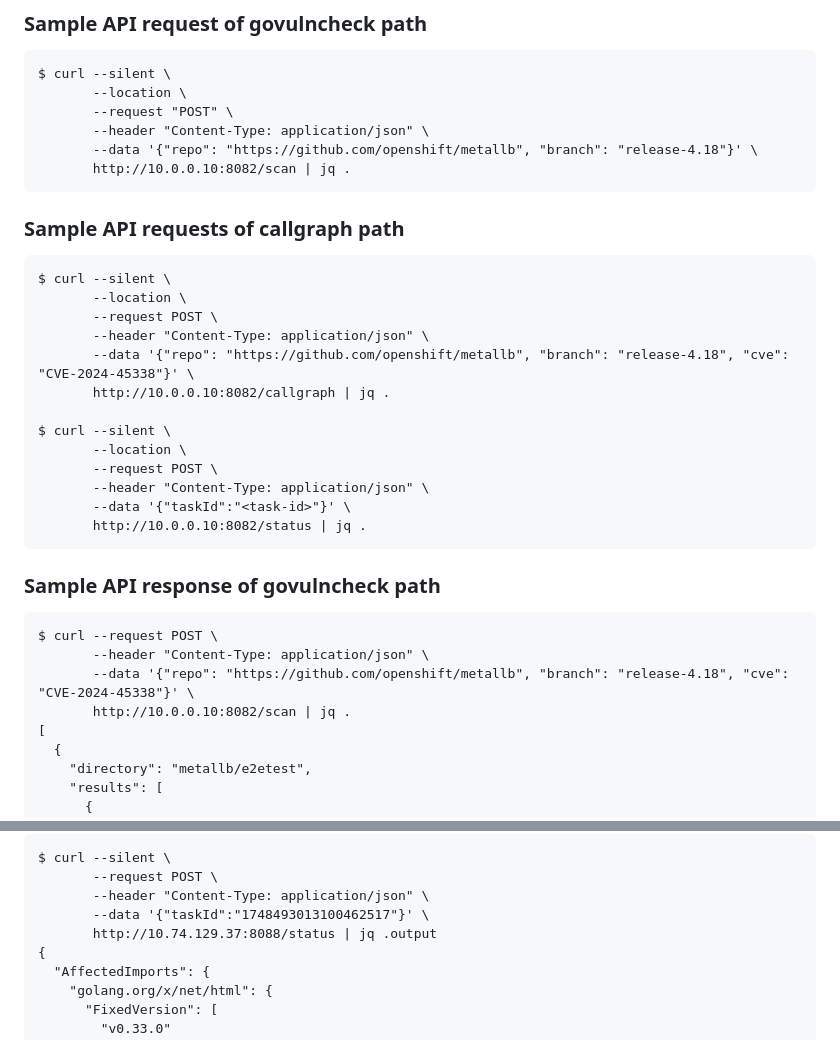
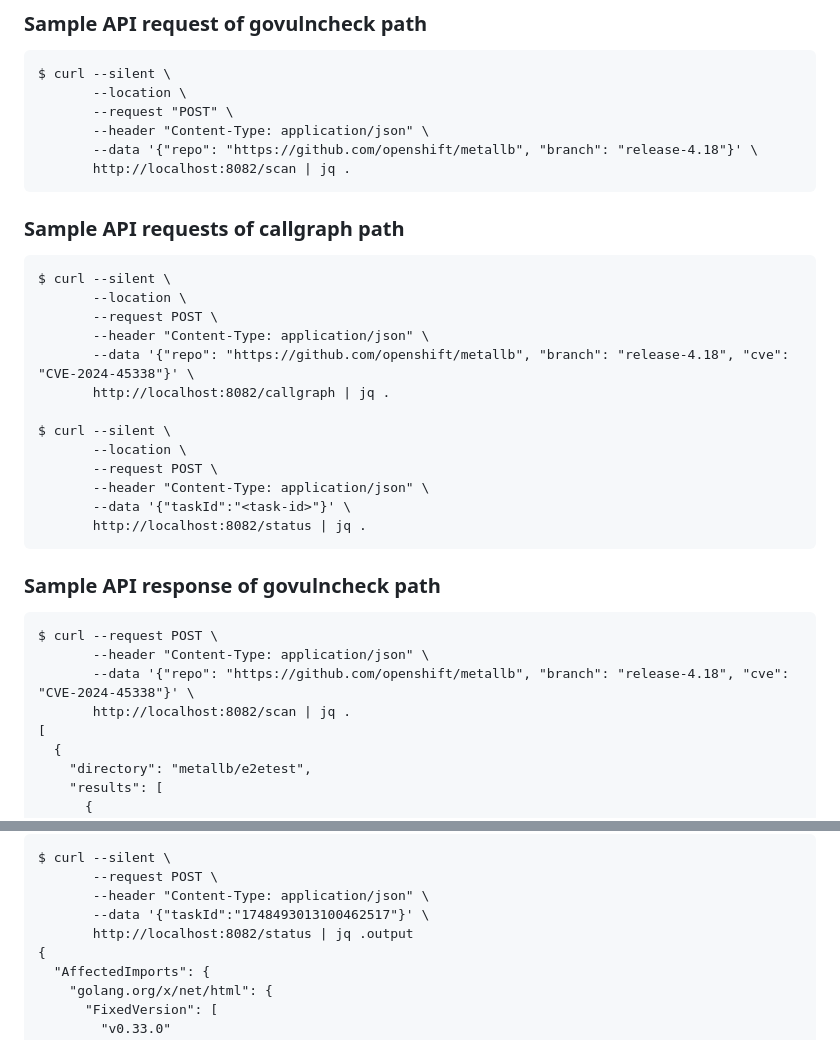
Before and after one commit to k37y/gvs, a Markdown page: README.md, 2 parts joined by grey strips. GitHub-like rendering.

````diff
--- a/README.md
+++ b/README.md
@@ -21,7 +21,7 @@ $ curl --silent \
        --request "POST" \
        --header "Content-Type: application/json" \
        --data '{"repo": "https://github.com/openshift/metallb", "branch": "release-4.18"}' \
-       http://10.0.0.10:8082/scan | jq .
+       http://localhost:8082/scan | jq .
 ```
 ### Sample API requests of callgraph path
 ```
@@ -30,21 +30,21 @@ $ curl --silent \
        --request POST \
        --header "Content-Type: application/json" \
        --data '{"repo": "https://github.com/openshift/metallb", "branch": "release-4.18", "cve": "CVE-2024-45338"}' \
-       http://10.0.0.10:8082/callgraph | jq .
+       http://localhost:8082/callgraph | jq .
 
 $ curl --silent \
        --location \
        --request POST \
        --header "Content-Type: application/json" \
        --data '{"taskId":"<task-id>"}' \
-       http://10.0.0.10:8082/status | jq .
+       http://localhost:8082/status | jq .
 ```
 ### Sample API response of govulncheck path
 ```
 $ curl --request POST \
        --header "Content-Type: application/json" \
        --data '{"repo": "https://github.com/openshift/metallb", "branch": "release-4.18", "cve": "CVE-2024-45338"}' \
-       http://10.0.0.10:8082/scan | jq .
+       http://localhost:8082/scan | jq .
 [
   {
     "directory": "metallb/e2etest",
@@ -121,7 +121,7 @@ $ curl --silent \
        --request POST \
        --header "Content-Type: application/json" \
        --data '{"taskId":"1748493013100462517"}' \
-       http://10.74.129.37:8088/status | jq .output
+       http://localhost:8082/status | jq .output
 {
   "AffectedImports": {
     "golang.org/x/net/html": {
````
